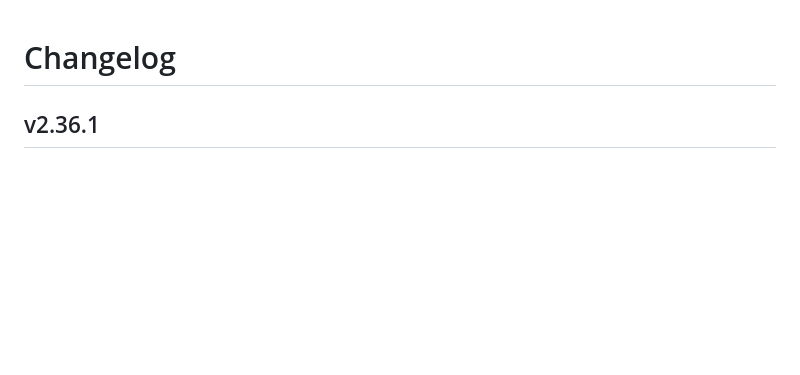
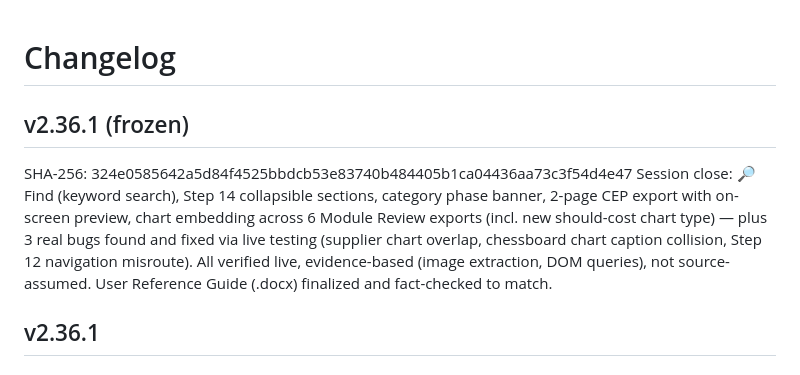
Before and after one commit to rags1816/CategoryAI, a Markdown page: CHANGELOG.md, the part around the change. Drawn GitHub-style; blank space fills up the shorter version.

Commit message:
Update CHANGELOG.md
SHA-256: 324e0585642a5d84f4525bbdcb53e83740b484405b1ca04436aa73c3f54d4e47
File: index.html
Version: v2.36.1

```diff
--- a/CHANGELOG.md
+++ b/CHANGELOG.md
@@ -1,4 +1,15 @@
 # Changelog
+
+## v2.36.1 (frozen)
+SHA-256: 324e0585642a5d84f4525bbdcb53e83740b484405b1ca04436aa73c3f54d4e47
+Session close: 🔎 Find (keyword search), Step 14 collapsible sections,
+category phase banner, 2-page CEP export with on-screen preview, chart
+embedding across 6 Module Review exports (incl. new should-cost chart
+type) — plus 3 real bugs found and fixed via live testing (supplier
+chart overlap, chessboard chart caption collision, Step 12 navigation
+misroute). All verified live, evidence-based (image extraction, DOM
+queries), not source-assumed. User Reference Guide (.docx) finalized
+and fact-checked to match.
 
 ## v2.36.1
 ### Fixed
```
